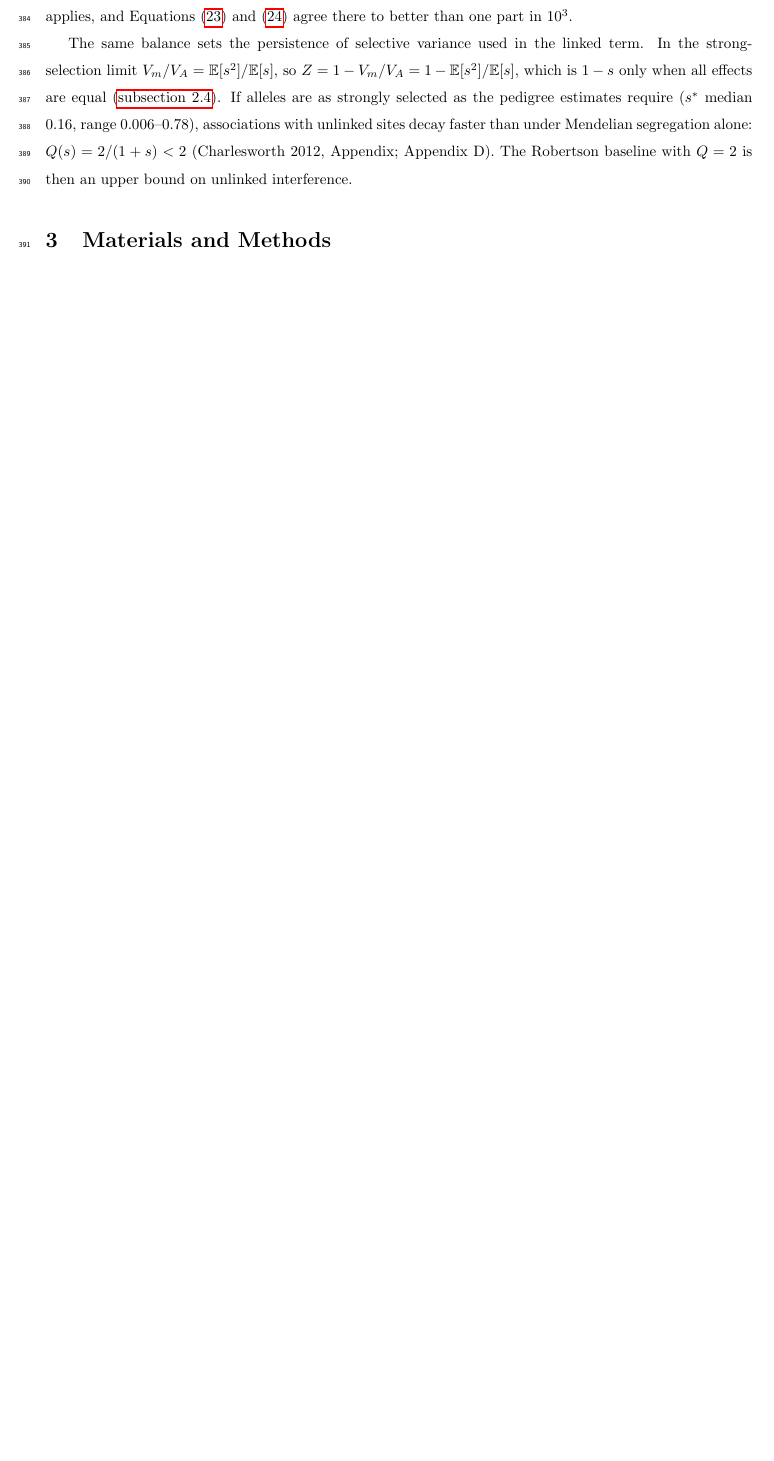
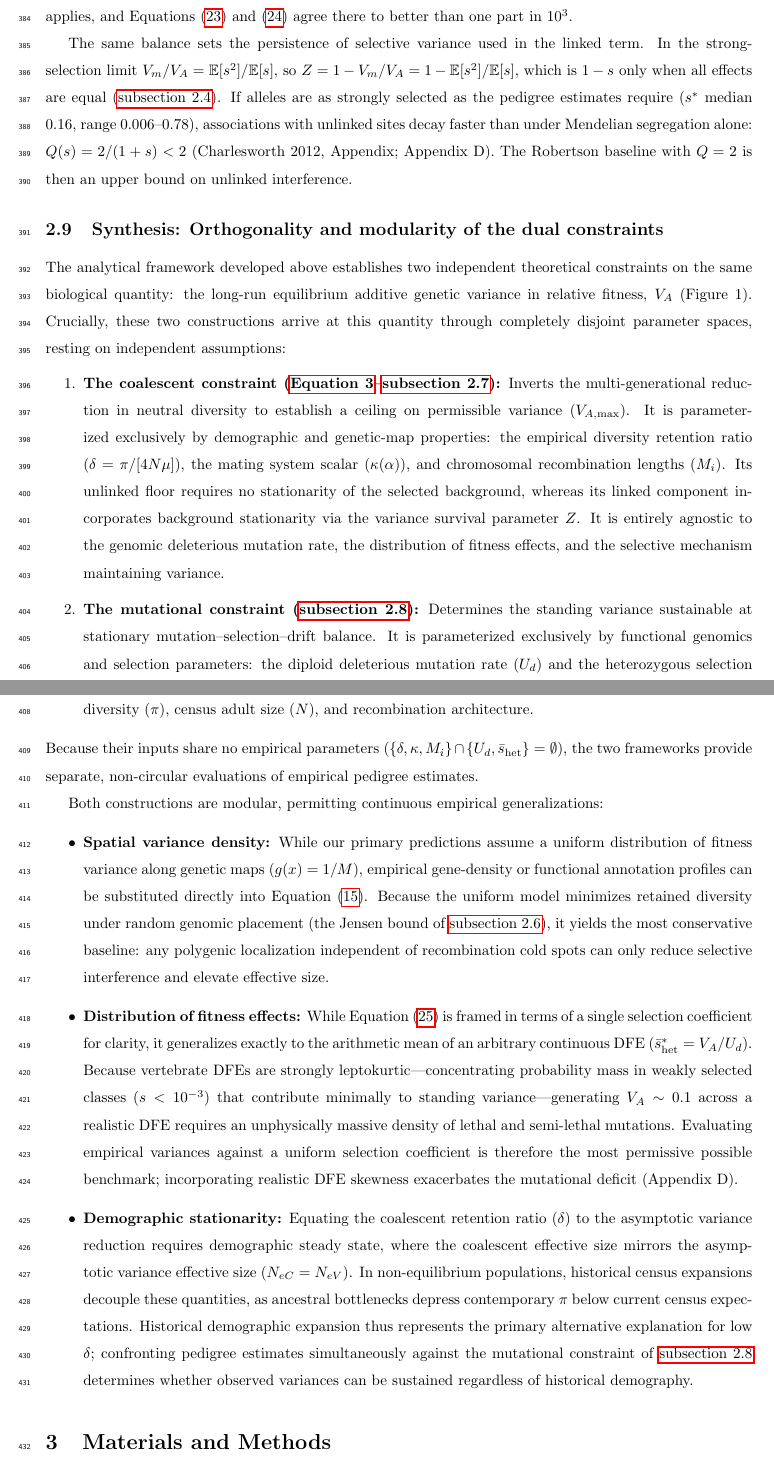
Before and after one commit to mawassw/va-neutral-diversity, a LaTeX document (manuscript/main.tex, which reads manuscript/theory_model.tex): part of page 15 of 38 before the commit and two parts of pages 15 and 16 of 39 after it, the two joined at a grey line, cut so that both start at the same text, the shorter picture padded with empty space. Compiled offline with pdfLaTeX.

```diff
--- a/manuscript/theory_model.tex
+++ b/manuscript/theory_model.tex
@@ -268,6 +268,21 @@
 
 The same balance sets the persistence of selective variance used in the linked term. In the strong-selection limit $V_m/V_A = \mathbb{E}[s^2]/\mathbb{E}[s]$, so $Z = 1 - V_m/V_A = 1 - \mathbb{E}[s^2]/\mathbb{E}[s]$, which is $1 - s$ only when all effects are equal (\autoref{sec:linkage}). If alleles are as strongly selected as the pedigree estimates require ($s^*$ median 0.16, range 0.006--0.78), associations with unlinked sites decay faster than under Mendelian segregation alone: $Q(s) = 2/(1+s) < 2$ (Charlesworth 2012, Appendix; Appendix~D). The Robertson baseline with $Q = 2$ is then an upper bound on unlinked interference.
 
+\subsection{Synthesis: Orthogonality and modularity of the dual constraints}\label{sec:breakdown}
+The analytical framework developed above establishes two independent theoretical constraints on the same biological quantity: the long-run equilibrium additive genetic variance in relative fitness, $V_A$ (Figure~1). Crucially, these two constructions arrive at this quantity through completely disjoint parameter spaces, resting on independent assumptions:
+\begin{enumerate}
+    \item \textbf{The coalescent constraint (\autoref{unlinked_baseline}--\autoref{sec:ceiling}):} Inverts the multi-generational reduction in neutral diversity to establish a ceiling on permissible variance ($V_{A,\text{max}}$). It is parameterized exclusively by demographic and genetic-map properties: the empirical diversity retention ratio ($\delta = \pi / [4N\mu]$), the mating system scalar ($\kappa(\alpha)$), and chromosomal recombination lengths ($M_i$). Its unlinked floor requires no stationarity of the selected background, whereas its linked component incorporates background stationarity via the variance survival parameter $Z$. It is entirely agnostic to the genomic deleterious mutation rate, the distribution of fitness effects, and the selective mechanism maintaining variance.
+    \item \textbf{The mutational constraint (\autoref{msdb}):} Determines the standing variance sustainable at stationary mutation--selection--drift balance. It is parameterized exclusively by functional genomics and selection parameters: the diploid deleterious mutation rate ($U_d$) and the heterozygous selection coefficient ($s_\text{het}$). In the strong-selection regime ($2N_e s_\text{het} \gg 1$), it is completely independent of neutral diversity ($\pi$), census adult size ($N$), and recombination architecture.
+\end{enumerate}
+Because their inputs share no empirical parameters ($\{\delta, \kappa, M_i\} \cap \{U_d, \bar{s}_\text{het}\} = \emptyset$), the two frameworks provide separate, non-circular evaluations of empirical pedigree estimates.
+
+Both constructions are modular, permitting continuous empirical generalizations:
+\begin{itemize}
+    \item \textbf{Spatial variance density:} While our primary predictions assume a uniform distribution of fitness variance along genetic maps ($g(x) = 1/M$), empirical gene-density or functional annotation profiles can be substituted directly into Equation~\eqref{general_g}. Because the uniform model minimizes retained diversity under random genomic placement (the Jensen bound of \autoref{sec:spatial_variance}), it yields the most conservative baseline: any polygenic localization independent of recombination cold spots can only reduce selective interference and elevate effective size.
+    \item \textbf{Distribution of fitness effects:} While Equation~\eqref{eq:sstar} is framed in terms of a single selection coefficient for clarity, it generalizes exactly to the arithmetic mean of an arbitrary continuous DFE ($\bar{s}_\text{het}^* = V_A / U_d$). Because vertebrate DFEs are strongly leptokurtic—concentrating probability mass in weakly selected classes ($s < 10^{-3}$) that contribute minimally to standing variance—generating $V_A \sim 0.1$ across a realistic DFE requires an unphysically massive density of lethal and semi-lethal mutations. Evaluating empirical variances against a uniform selection coefficient is therefore the most permissive possible benchmark; incorporating realistic DFE skewness exacerbates the mutational deficit (Appendix~D).
+    \item \textbf{Demographic stationarity:} Equating the coalescent retention ratio ($\delta$) to the asymptotic variance reduction requires demographic steady state, where the coalescent effective size mirrors the asymptotic variance effective size ($N_{eC} = N_{eV}$). In non-equilibrium populations, historical census expansions decouple these quantities, as ancestral bottlenecks depress contemporary $\pi$ below current census expectations. Historical demographic expansion thus represents the primary alternative explanation for low $\delta$; confronting pedigree estimates simultaneously against the mutational constraint of \autoref{msdb} determines whether observed variances can be sustained regardless of historical demography.
+\end{itemize}
+
 \ifdefined\isMainDocument
 \else
     \printbibliography
```
Also changed, not shown: data/dfe_reference.csv (added, +9 -0 lines), data/pi_literature.csv (+1 -1 lines), manuscript/OPEN_ITEMS.md (+5 -1 lines), data/README.md, main/Fig2_rescaling.pdf, main/Fig4_selection.pdf (added), supp/FigS_ceiling.pdf (added), 8 other files.
